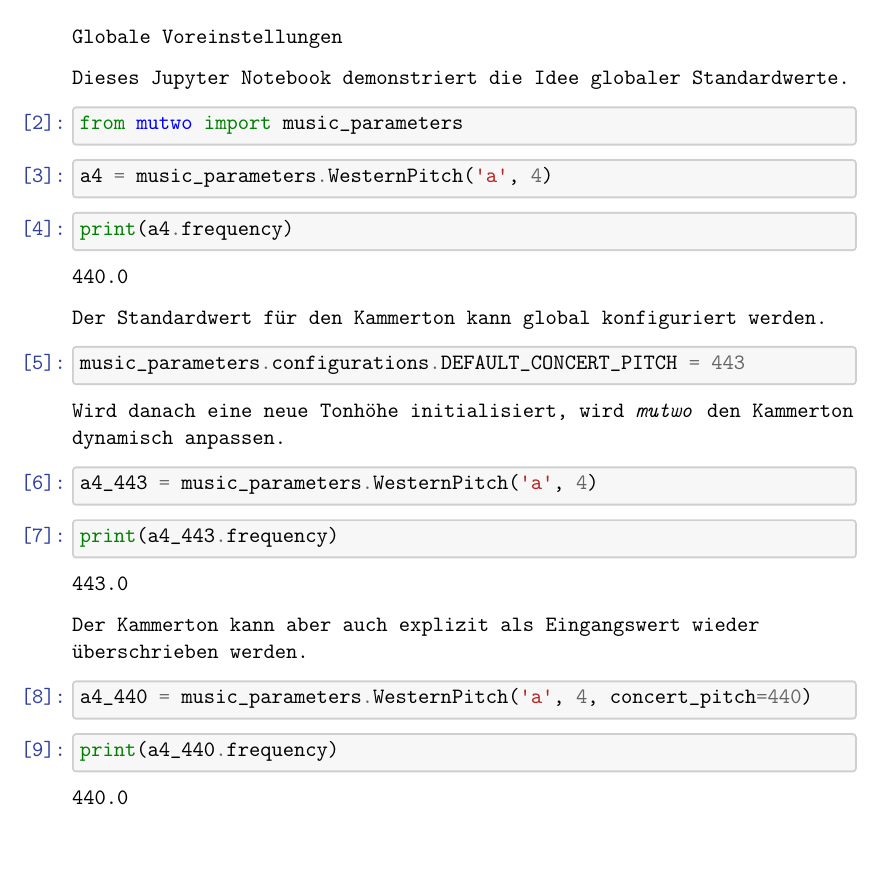
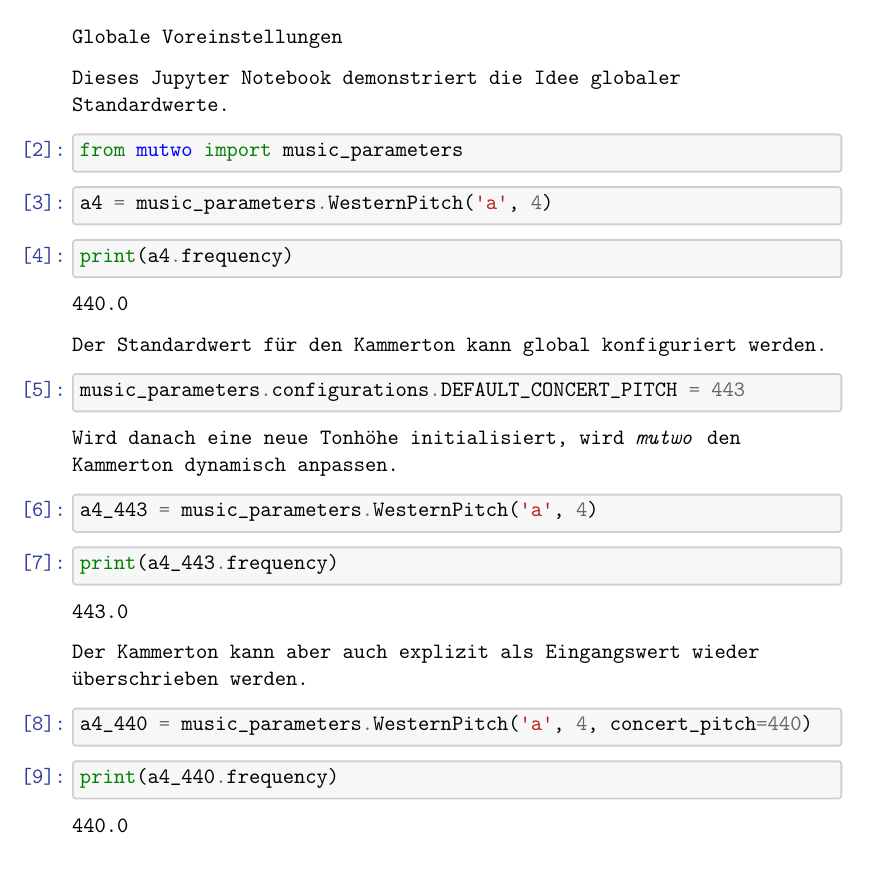
Before and after one commit to levinericzimmermann/ba-thesis-mutwo, a LaTeX document (jupyter/notebooks/Globale_Voreinstellungen.tex): the whole page. Compiled offline with pdfLaTeX.

Commit message:
Improve layout

```diff
--- a/jupyter/notebooks/Globale_Voreinstellungen.tex
+++ b/jupyter/notebooks/Globale_Voreinstellungen.tex
@@ -378,7 +378,7 @@
       }
     % Slightly bigger margins than the latex defaults
 
-    \geometry{verbose,paperheight=6.1in,paperwidth=6.2in,tmargin=0.15in,bmargin=0.1in,lmargin=0.5in,rmargin=0.25in}
+    \geometry{verbose,paperheight=6.1in,paperwidth=6.1in,tmargin=0.15in,bmargin=0.1in,lmargin=0.5in,rmargin=0.25in}
 
 
 
```
Also changed, not shown: jupyter/Globale_Voreinstellungen.pdf.
